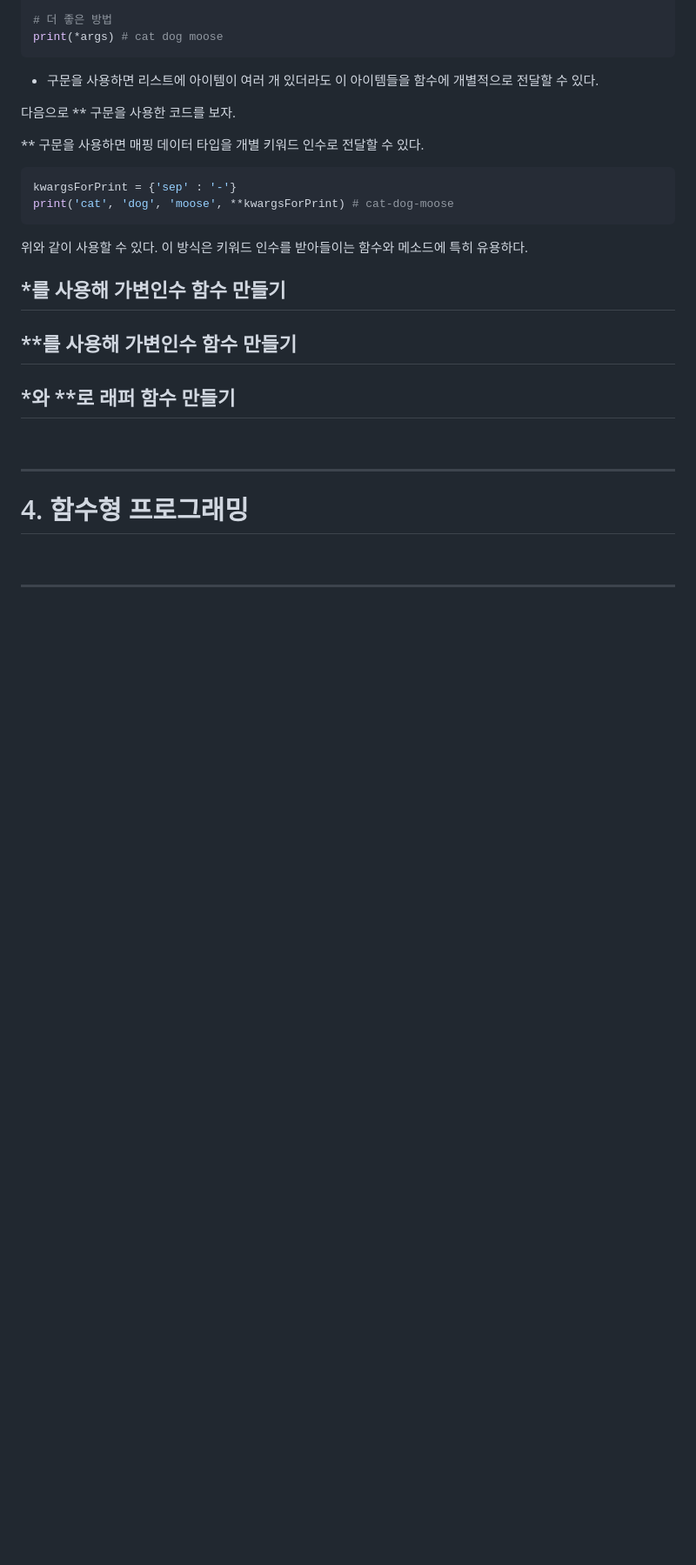
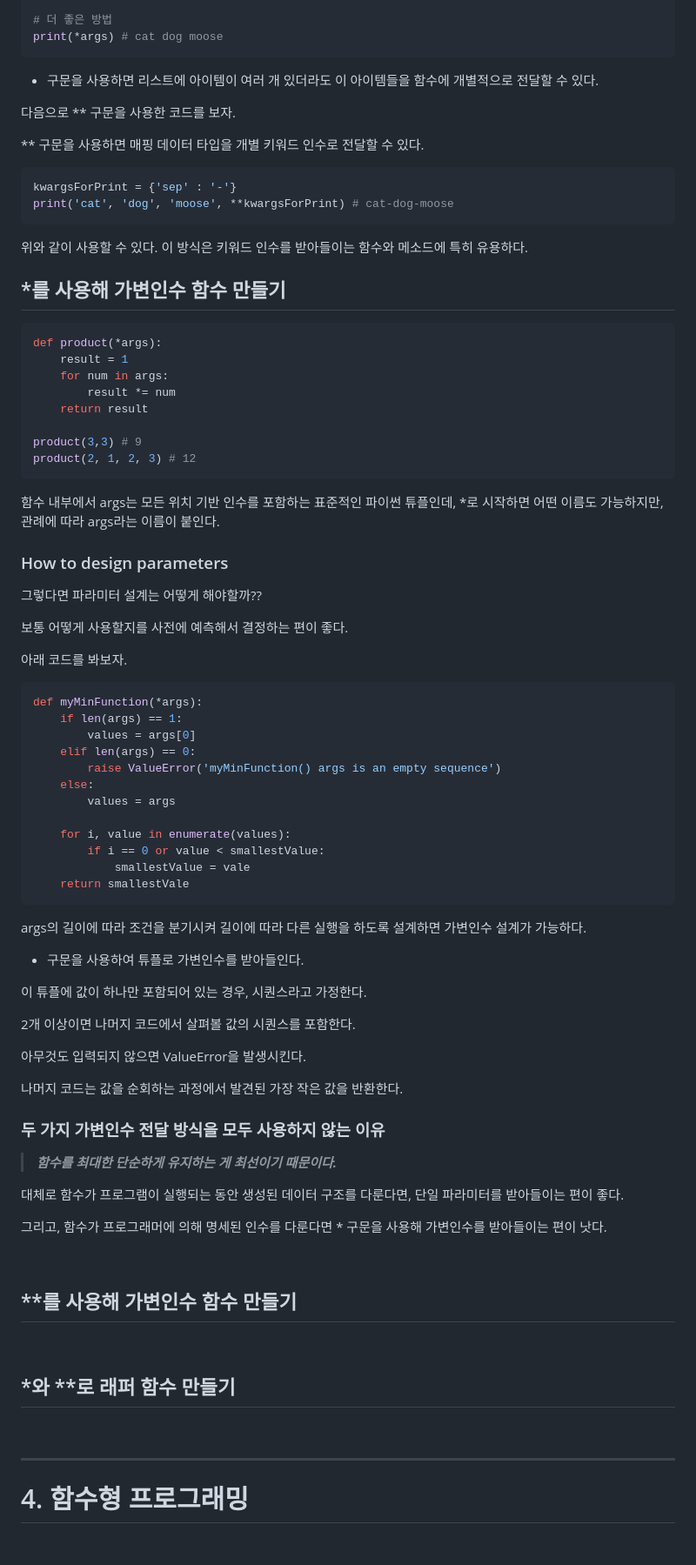
Before and after one commit to JeHa00/TIL, a Markdown page: Book_study/PythonCleancode/Chapter10_WriteEffectiveFunctions.md, the part around one of its changes. Shown at 87% size. Drawn GitHub-style; blank space fills up the shorter version.

Commit message:
BookStudy: Python Clean Code

````diff
--- a/Book_study/PythonCleancode/Chapter10_WriteEffectiveFunctions.md
+++ b/Book_study/PythonCleancode/Chapter10_WriteEffectiveFunctions.md
@@ -241,4 +241,63 @@ print('cat', 'dog', 'moose', **kwargsForPrint) # cat-dog-moose
 
 ## *를 사용해 가변인수 함수 만들기
 
+```python
+def product(*args):
+    result = 1
+    for num in args:
+        result *= num
+    return result
+
+product(3,3) # 9
+product(2, 1, 2, 3) # 12
+```
+
+함수 내부에서 args는 모든 위치 기반 인수를 포함하는 표준적인 파이썬 튜플인데, *로 시작하면 어떤 이름도 가능하지만, 관례에 따라 args라는 이름이 붙인다.
+
+
+### How to design parameters
+
+그렇다면 파라미터 설계는 어떻게 해야할까??
+
+보통 어떻게 사용할지를 사전에 예측해서 결정하는 편이 좋다.
+
+아래 코드를 봐보자.
+
+```python
+def myMinFunction(*args):
+    if len(args) == 1:
+        values = args[0]
+    elif len(args) == 0:
+        raise ValueError('myMinFunction() args is an empty sequence')
+    else:
+        values = args
+
+    for i, value in enumerate(values):
+        if i == 0 or value < smallestValue:
+            smallestValue = vale
+    return smallestVale
+```
+
+args의 길이에 따라 조건을 분기시켜 길이에 따라 다른 실행을 하도록 설계하면 가변인수 설계가 가능하다.
+
+* 구문을 사용하여 튜플로 가변인수를 받아들인다.
+
+이 튜플에 값이 하나만 포함되어 있는 경우, 시퀀스라고 가정한다.
+
+2개 이상이면 나머지 코드에서 살펴볼 값의 시퀀스를 포함한다.
+
+아무것도 입력되지 않으면 ValueError을 발생시킨다.
+
+나머지 코드는 값을 순회하는 과정에서 발견된 가장 작은 값을 반환한다.
+
+### 두 가지 가변인수 전달 방식을 모두 사용하지 않는 이유
+
+> **_함수를 최대한 단순하게 유지하는 게 최선이기 때문이다._**
+
+대체로 함수가 프로그램이 실행되는 동안 생성된 데이터 구조를 다룬다면, 단일 파라미터를 받아들이는 편이 좋다.
+
+그리고, 함수가 프로그래머에 의해 명세된 인수를 다룬다면 * 구문을 사용해 가변인수를 받아들이는 편이 낫다.
+
+<br>
+
 ## **를 사용해 가변인수 함수 만들기
````
Also changed, not shown: other parts of Book_study/PythonCleancode/Chapter10_WriteEffectiveFunctions.md (+3 -0 lines).
